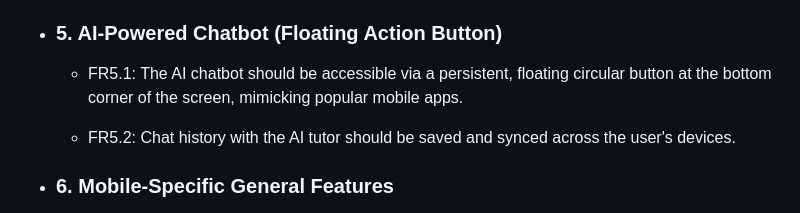
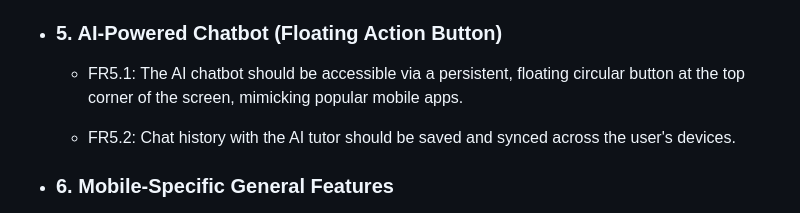
Before and after one commit to DSReaper/Project_CampusLearn, a Markdown page: README.md, the part around the change. Drawn GitHub-style.

```diff
--- a/README.md
+++ b/README.md
@@ -28,7 +28,7 @@
     - FR4.2: Notification Preferences: Users can finely tune what triggers a push notification (e.g., only when @mentioned, new direct messages, or responses to their questions).
 
 - ### 5. AI-Powered Chatbot (Floating Action Button)
-    - FR5.1: The AI chatbot should be accessible via a persistent, floating circular button at the bottom corner of the screen, mimicking popular mobile apps.
+    - FR5.1: The AI chatbot should be accessible via a persistent, floating circular button at the top corner of the screen, mimicking popular mobile apps.
 
     - FR5.2: Chat history with the AI tutor should be saved and synced across the user's devices.
 
```
